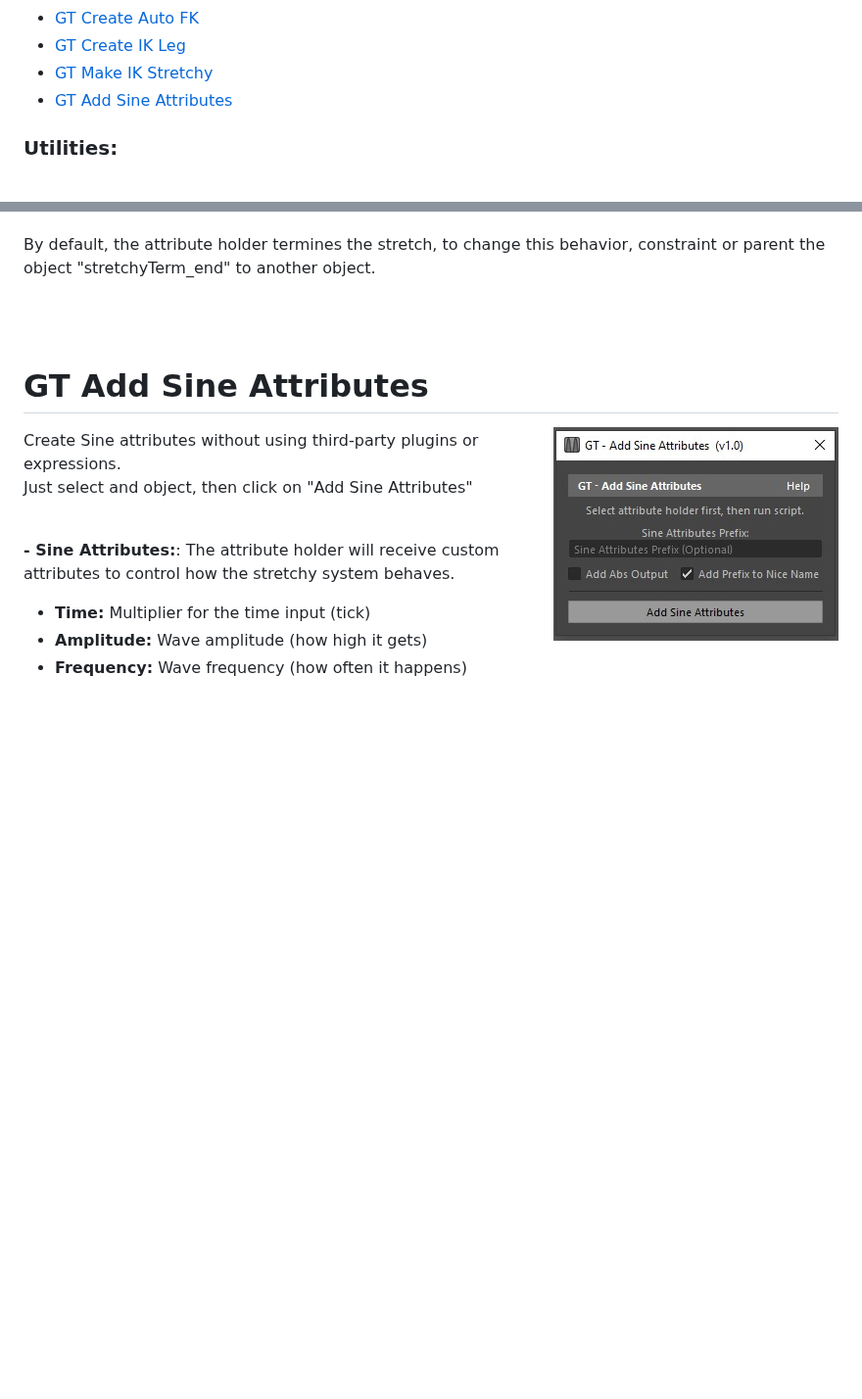
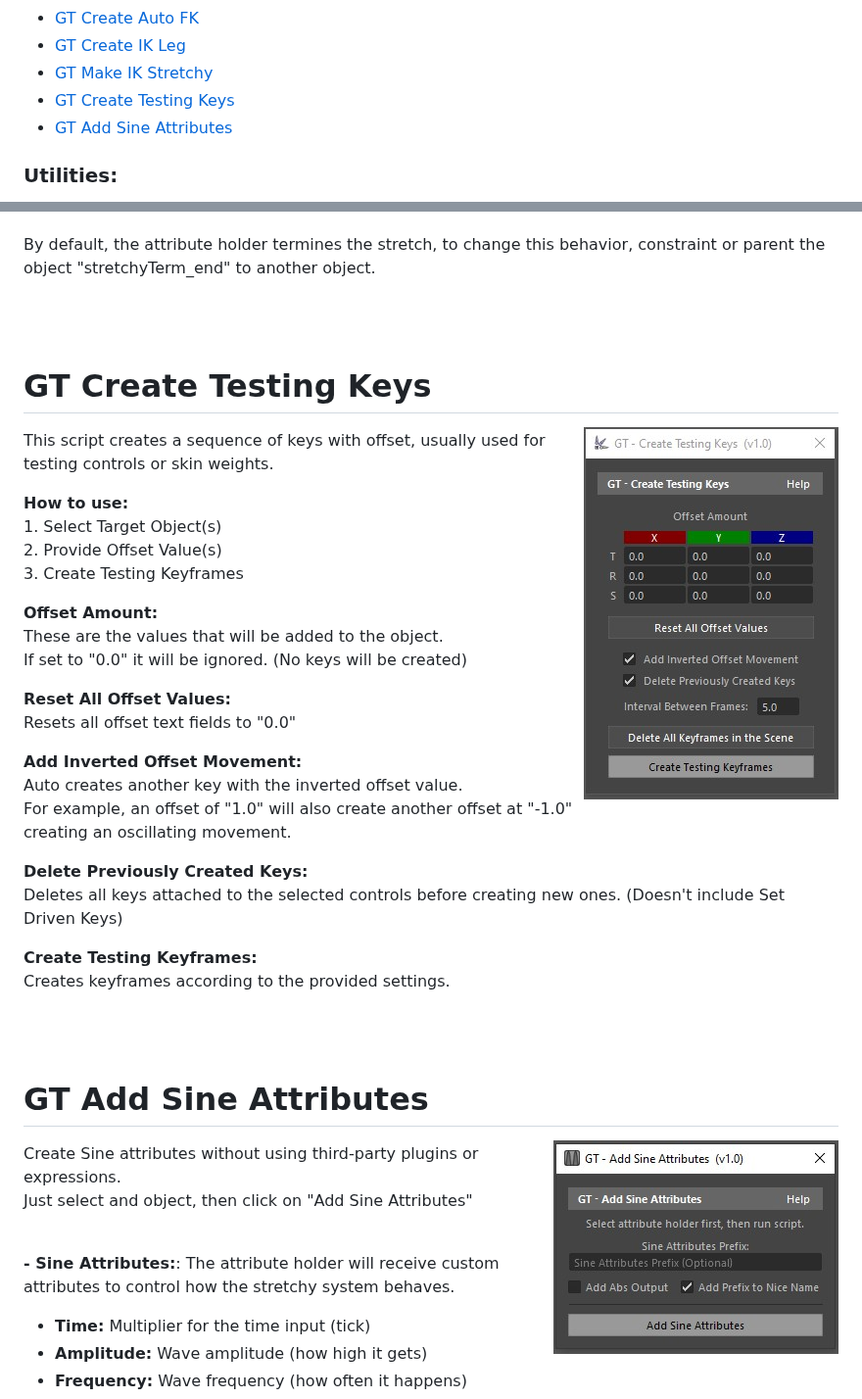
Before and after one commit to TrevisanGMW/gt-tools, a Markdown page: docs/README.md, 2 parts joined by grey strips. Shown at 98% size. Drawn GitHub-style; pictures changed too: docs/media/gt_add_create_testing_keys.jpg (added); blank space fills up the shorter version.

Commit message:
Added "gt_create_testing_keys"

```diff
--- a/docs/README.md
+++ b/docs/README.md
@@ -44,6 +44,7 @@
   <li><a href="#-gt-create-auto-fk-">GT Create Auto FK</a></li>
   <li><a href="#-gt-create-ik-leg-">GT Create IK Leg</a></li>
   <li><a href="#-gt-make-ik-stretchy-">GT Make IK Stretchy</a></li>
+  <li><a href="#-gt-create-testing-keys-">GT Create Testing Keys</a></li>
   <li><a href="#-gt-add-sine-attributes-">GT Add Sine Attributes</a></li>
 </ul>
 <h3><b>Utilities:</b></h3>
@@ -1026,6 +1027,41 @@ If painting the skin weights with "ngSkinTools" (third party plugin) you might h
 
 </div>
 
+<!-- GT Create Testing Keys -->
+<div>
+<h1> GT Create Testing Keys </h1>
+
+<img src="./media/gt_add_create_testing_keys.jpg" align="right"
+     alt="GT Create Testing Keys GUI">
+
+<p>This script creates a sequence of keys with offset, usually used for testing controls or skin weights.</p>
+
+<p><b>How to use:</b>
+<br>1. Select Target Object(s)
+<br>2. Provide Offset Value(s)
+<br>3. Create Testing Keyframes</p>
+
+<p><b>Offset Amount:</b>
+<br>These are the values that will be added to the object.
+<br>If set to "0.0" it will be ignored. (No keys will be created)</p>
+
+<p><b>Reset All Offset Values:</b>
+<br>Resets all offset text fields to "0.0"</p>
+
+<p><b>Add Inverted Offset Movement:</b>
+<br>Auto creates another key with the inverted offset value.
+<br>For example, an offset of "1.0" will also create another offset at "-1.0" creating an oscillating movement.</p>
+
+<p><b>Delete Previously Created Keys:</b>
+<br>Deletes all keys attached to the selected controls before creating new ones. (Doesn't include Set Driven Keys)</p>
+
+<p><b>Create Testing Keyframes:</b>
+<br>Creates keyframes according to the provided settings.</p>
+
+<br><br>
+
+</div>
+
 
 <!-- GT Add Sine Attributes -->
 <div>
```
Also changed, not shown: 5 other files.
